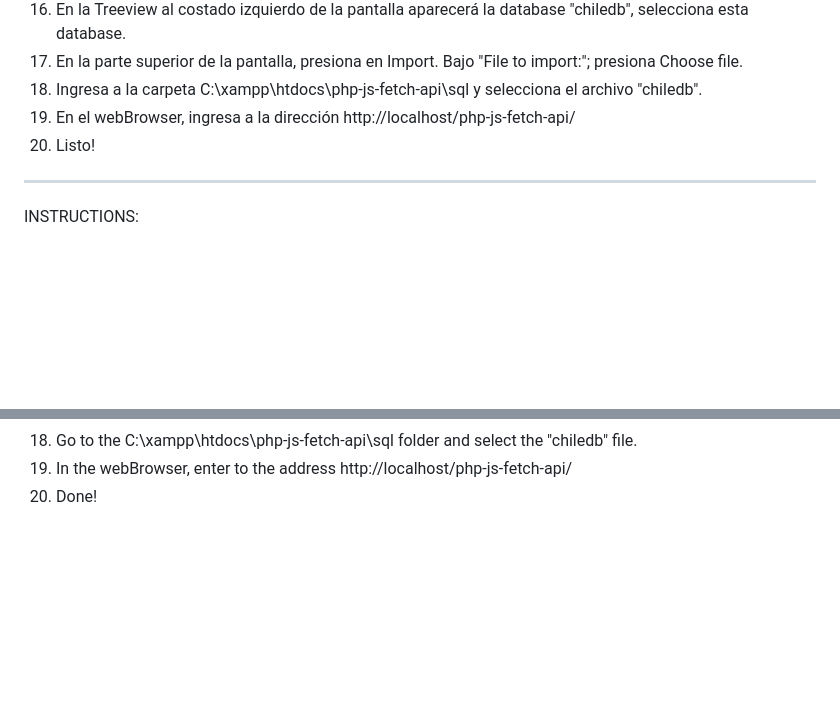
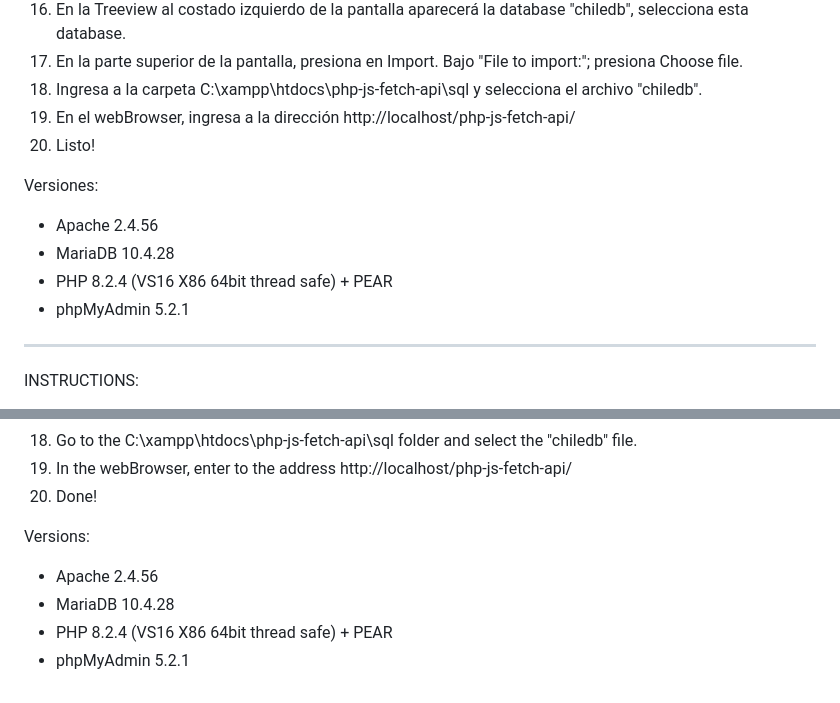
Before and after one commit to MauLight/php-js-fetch-api, a Markdown page: README.md, 2 parts joined by grey strips. Rendered like a GitHub page; blank space fills up the shorter version.

```diff
--- a/README.md
+++ b/README.md
@@ -23,6 +23,12 @@ INSTRUCCIONES:
 19) En el webBrowser, ingresa a la dirección http://localhost/php-js-fetch-api/
 20) Listo!
 
+Versiones:
+  + Apache 2.4.56
+  + MariaDB 10.4.28
+  + PHP 8.2.4 (VS16 X86 64bit thread safe) + PEAR
+  + phpMyAdmin 5.2.1
+
 ----------------------------------------------------------------------------------------------------------------------------------------------------------------------
 
 INSTRUCTIONS:
@@ -47,3 +53,9 @@ INSTRUCTIONS:
 18) Go to the C:\xampp\htdocs\php-js-fetch-api\sql folder and select the "chiledb" file.
 19) In the webBrowser, enter to the address http://localhost/php-js-fetch-api/
 20) Done!
+
+Versions:
+  + Apache 2.4.56
+  + MariaDB 10.4.28
+  + PHP 8.2.4 (VS16 X86 64bit thread safe) + PEAR
+  + phpMyAdmin 5.2.1
```
